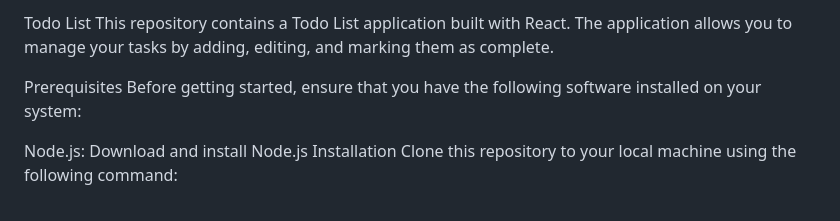
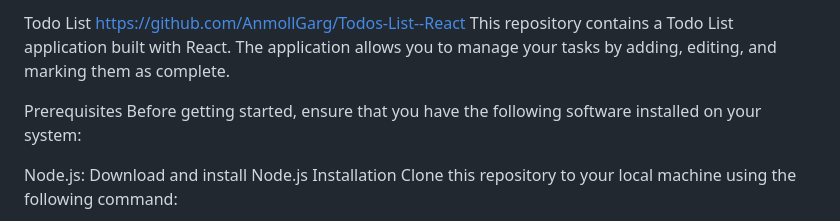
Before and after one commit to AnmollGarg/Todos-List--React, a Markdown page: README.md, the part around the change. Drawn GitHub-style.

```diff
--- a/README.md
+++ b/README.md
@@ -1,4 +1,4 @@
-Todo List
+Todo List https://github.com/AnmollGarg/Todos-List--React
 This repository contains a Todo List application built with React. The application allows you to manage your tasks by adding, editing, and marking them as complete.
 
 Prerequisites
```
